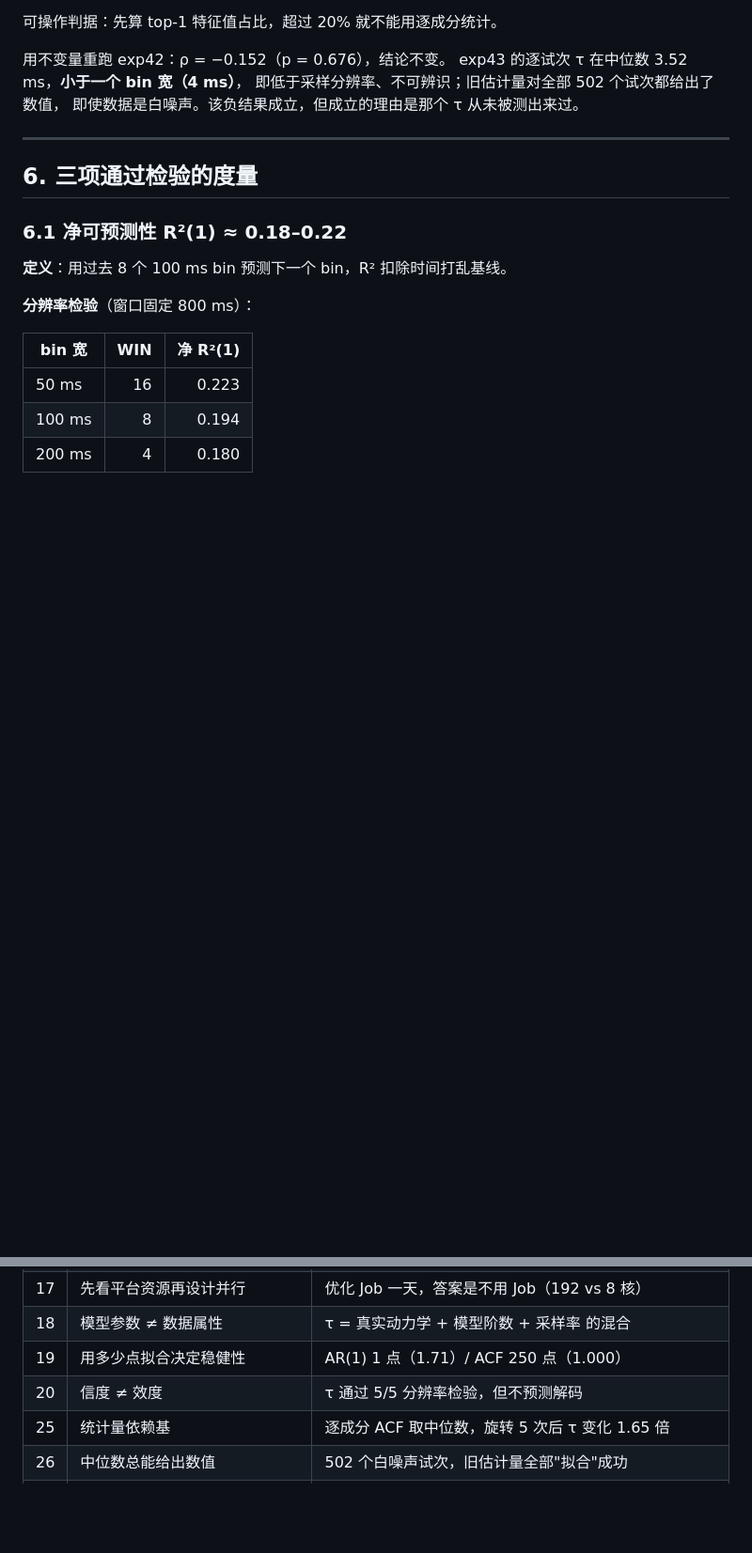
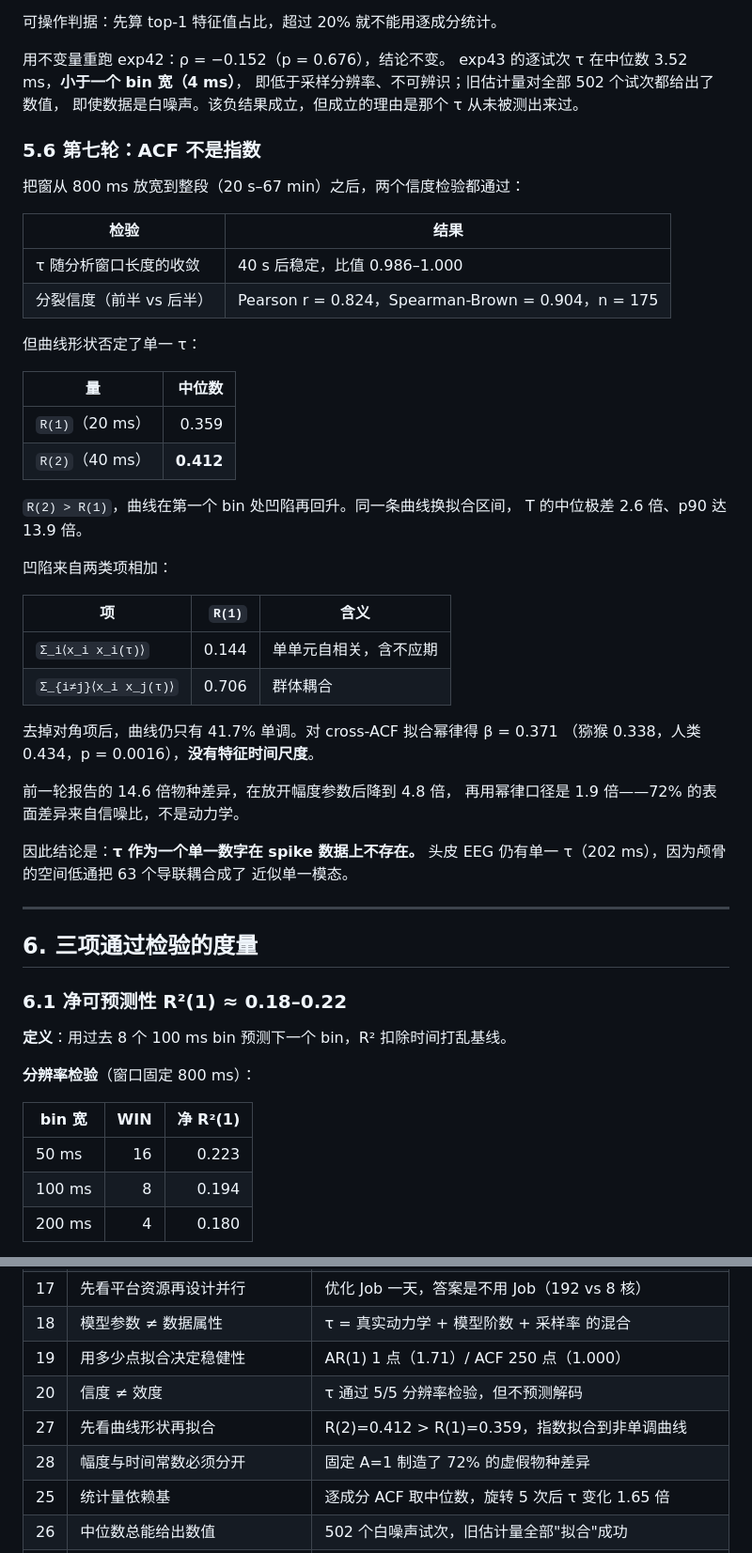
Before and after one commit to Microbiosis/hetero-moe, a Markdown page: research/brain_domains/PAPER_DRAFT.md, 2 parts joined by grey strips. Shown at 94% size. Rendered like a GitHub page; blank space fills up the shorter version.

Commit message:
论文草稿补 5.6 节与第 27/28 条教训

```diff
--- a/research/brain_domains/PAPER_DRAFT.md
+++ b/research/brain_domains/PAPER_DRAFT.md
@@ -336,6 +336,43 @@ exp43 的逐试次 τ 在中位数 3.52 ms，**小于一个 bin 宽（4 ms）**
 即低于采样分辨率、不可辨识；旧估计量对全部 502 个试次都给出了数值，
 即使数据是白噪声。该负结果成立，但成立的理由是那个 τ 从未被测出来过。
 
+
+### 5.6 第七轮：ACF 不是指数
+
+把窗从 800 ms 放宽到整段（20 s–67 min）之后，两个信度检验都通过：
+
+| 检验 | 结果 |
+|---|---|
+| τ 随分析窗口长度的收敛 | 40 s 后稳定，比值 0.986–1.000 |
+| 分裂信度（前半 vs 后半） | Pearson r = 0.824，Spearman-Brown = 0.904，n = 175 |
+
+但曲线形状否定了单一 τ：
+
+| 量 | 中位数 |
+|---|---:|
+| `R(1)`（20 ms）| 0.359 |
+| `R(2)`（40 ms）| **0.412** |
+
+`R(2) > R(1)`，曲线在第一个 bin 处凹陷再回升。同一条曲线换拟合区间，
+T 的中位极差 2.6 倍、p90 达 13.9 倍。
+
+凹陷来自两类项相加：
+
+| 项 | `R(1)` | 含义 |
+|---|---:|---|
+| `Σ_i⟨x_i x_i(τ)⟩` | 0.144 | 单单元自相关，含不应期 |
+| `Σ_{i≠j}⟨x_i x_j(τ)⟩` | 0.706 | 群体耦合 |
+
+去掉对角项后，曲线仍只有 41.7% 单调。对 cross-ACF 拟合幂律得 β = 0.371
+（猕猴 0.338，人类 0.434，p = 0.0016），**没有特征时间尺度**。
+
+前一轮报告的 14.6 倍物种差异，在放开幅度参数后降到 4.8 倍，
+再用幂律口径是 1.9 倍——72% 的表面差异来自信噪比，不是动力学。
+
+因此结论是：**τ 作为一个单一数字在 spike 数据上不存在。**
+头皮 EEG 仍有单一 τ（202 ms），因为颅骨的空间低通把 63 个导联耦合成了
+近似单一模态。
+
 ---
 
 ## 6. 三项通过检验的度量
@@ -412,6 +449,8 @@ exp43 的逐试次 τ 在中位数 3.52 ms，**小于一个 bin 宽（4 ms）**
 | 18 | 模型参数 ≠ 数据属性 | τ = 真实动力学 + 模型阶数 + 采样率 的混合 |
 | 19 | 用多少点拟合决定稳健性 | AR(1) 1 点（1.71）/ ACF 250 点（1.000）|
 | 20 | 信度 ≠ 效度 | τ 通过 5/5 分辨率检验，但不预测解码 |
+| 27 | 先看曲线形状再拟合 | R(2)=0.412 > R(1)=0.359，指数拟合到非单调曲线 |
+| 28 | 幅度与时间常数必须分开 | 固定 A=1 制造了 72% 的虚假物种差异 |
 | 25 | 统计量依赖基 | 逐成分 ACF 取中位数，旋转 5 次后 τ 变化 1.65 倍 |
 | 26 | 中位数总能给出数值 | 502 个白噪声试次，旧估计量全部"拟合"成功 |
 | 21 | 用最有利的场景检验假设 | ready-set-go 三个条件叠加仍失败，否定才有分量 |
```
Also changed, not shown: other parts of research/brain_domains/PAPER_DRAFT.md (+1 -1 lines).
